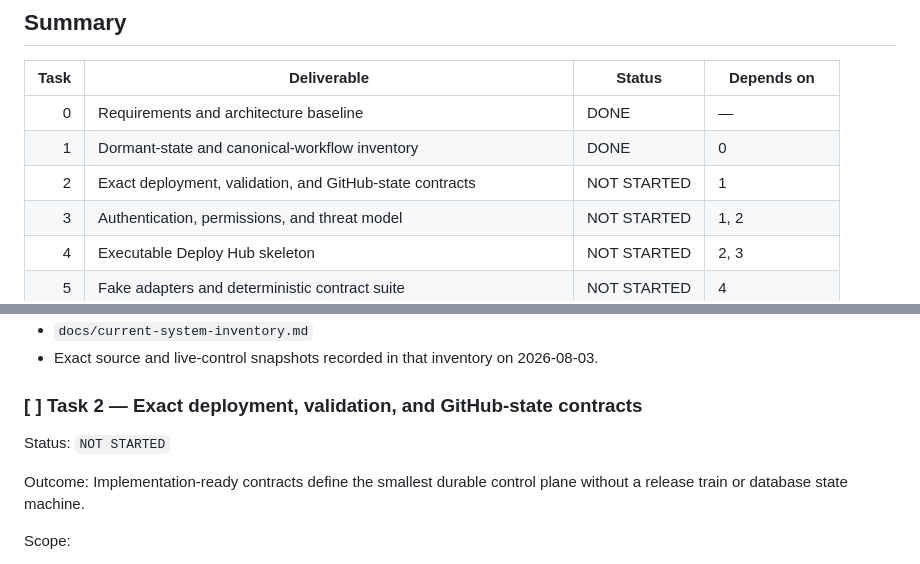
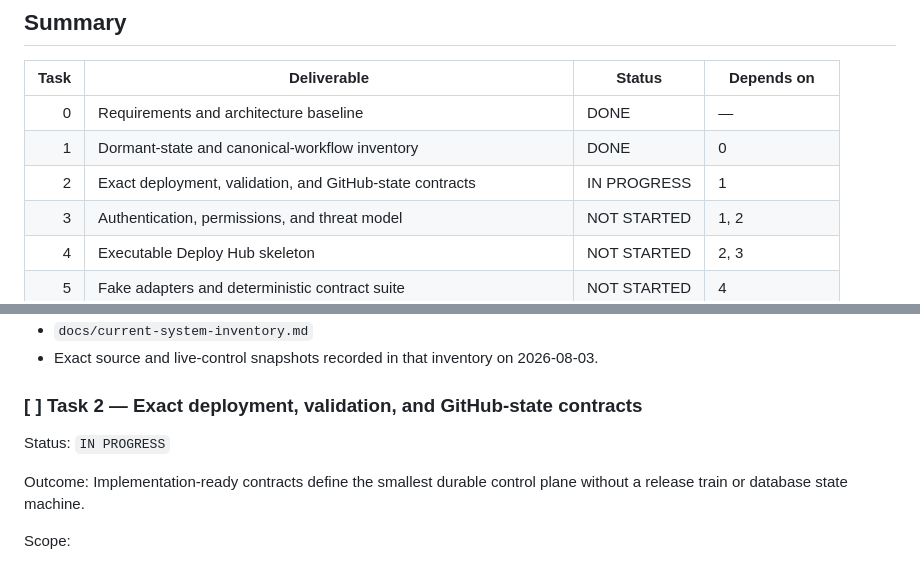
Before and after one commit to 6529-Collections/deploy-hub, a Markdown page: TODO.md, 2 parts joined by grey strips. GitHub-like rendering.

```diff
--- a/TODO.md
+++ b/TODO.md
@@ -32,7 +32,7 @@ receive an evidence-based answer.
 | ---: | --- | --- | --- |
 | 0 | Requirements and architecture baseline | DONE | — |
 | 1 | Dormant-state and canonical-workflow inventory | DONE | 0 |
-| 2 | Exact deployment, validation, and GitHub-state contracts | NOT STARTED | 1 |
+| 2 | Exact deployment, validation, and GitHub-state contracts | IN PROGRESS | 1 |
 | 3 | Authentication, permissions, and threat model | NOT STARTED | 1, 2 |
 | 4 | Executable Deploy Hub skeleton | NOT STARTED | 2, 3 |
 | 5 | Fake adapters and deterministic contract suite | NOT STARTED | 4 |
@@ -141,7 +141,7 @@ Evidence:
 
 ### [ ] Task 2 — Exact deployment, validation, and GitHub-state contracts
 
-Status: `NOT STARTED`
+Status: `IN PROGRESS`
 
 Outcome: Implementation-ready contracts define the smallest durable control
 plane without a release train or database state machine.
```
Also changed, not shown: CHANGELOG.md (+1 -0 lines), STATUS.md (+2 -1 lines).
